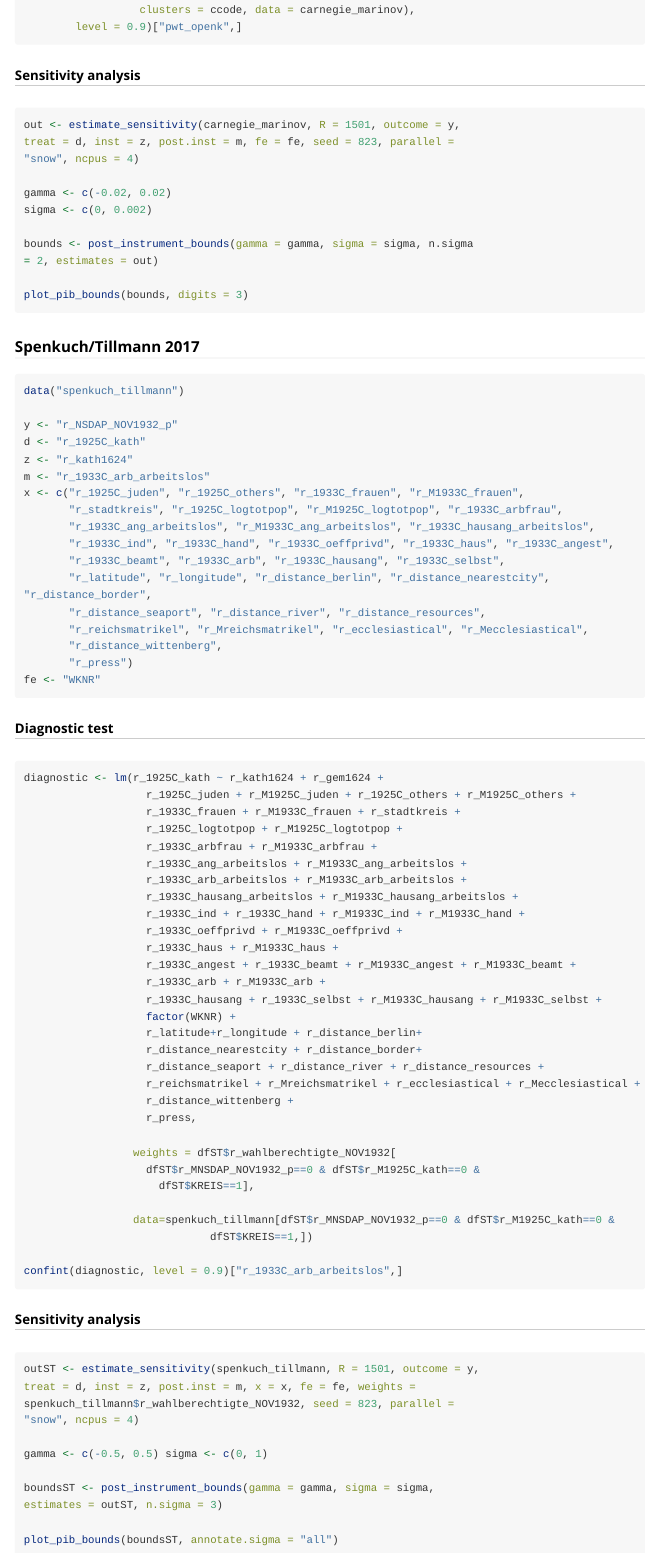
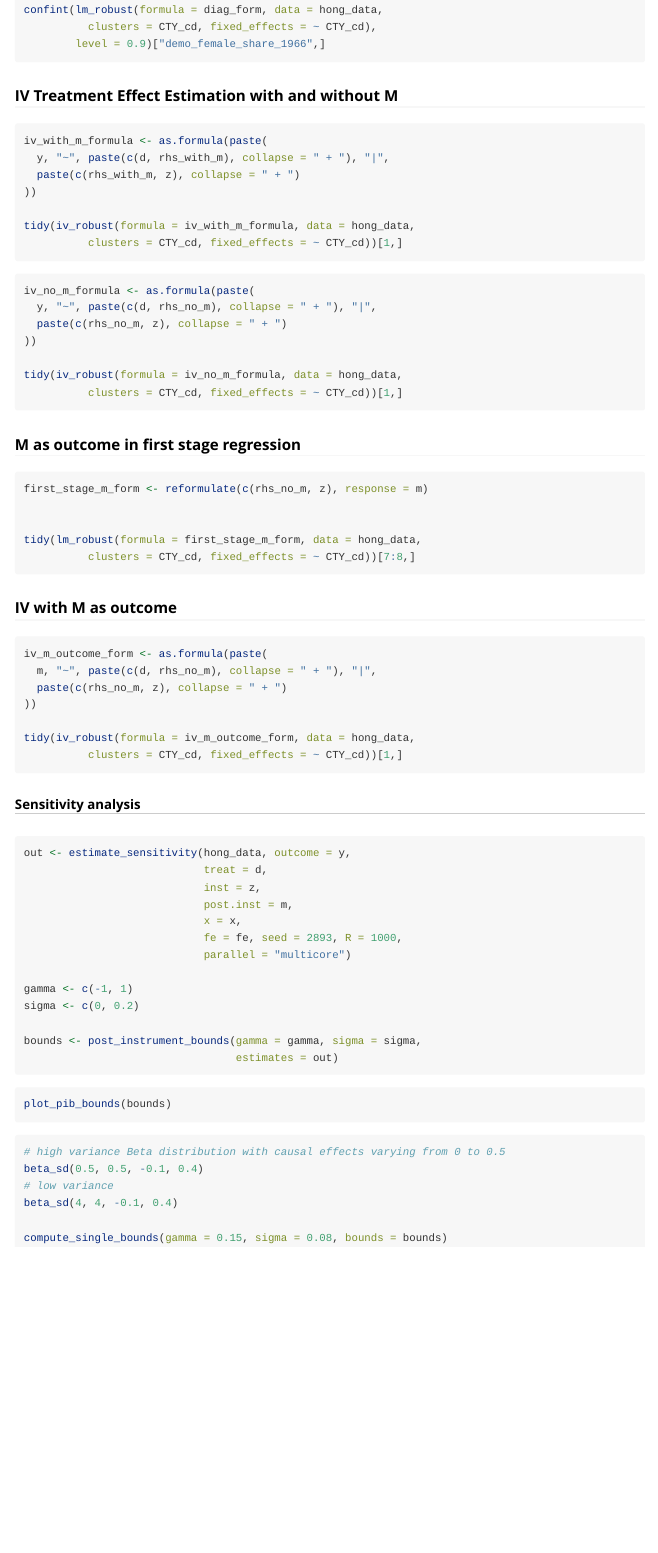
Before and after one commit to jschuessler/pib, an R Markdown document (vignettes/pib-replication.Rmd): the page in a window 1100 px wide, from 500 px down before the commit and from 730 px down after it, so that both start at the same text. Rendered offline with R 4.5, knitr and Pandoc, with nearby package versions; long lines of code are wrapped.

Commit message:
Update replication script for Hong et al analyses.

````diff
--- a/vignettes/pib-replication.Rmd
+++ b/vignettes/pib-replication.Rmd
@@ -30,2 +49,18 @@ fe <- c("ccode", "year")
+confint(lm_robust(formula = diag_form, data = hong_data,
+          clusters = CTY_cd, fixed_effects = ~ CTY_cd),
+        level = 0.9)["demo_female_share_1966",]
+
+
+```
+### IV Treatment Effect Estimation with and without M
+
+```{r, eval=FALSE}
+iv_with_m_formula <- as.formula(paste(
+  y, "~", paste(c(d, rhs_with_m), collapse = " + "), "|",
+  paste(c(rhs_with_m, z), collapse = " + ")
+))
+
+tidy(iv_robust(formula = iv_with_m_formula, data = hong_data,
+          clusters = CTY_cd, fixed_effects = ~ CTY_cd))[1,]
 ```
 
@@ -37,92 +69,65 @@ confint(lm_robust(EV ~ pwt_openk + l2CPcol2,
-                  clusters = ccode, data = carnegie_marinov),
-        level = 0.9)["pwt_openk",]
+iv_no_m_formula <- as.formula(paste(
+  y, "~", paste(c(d, rhs_no_m), collapse = " + "), "|",
+  paste(c(rhs_no_m, z), collapse = " + ")
+))
+
+tidy(iv_robust(formula = iv_no_m_formula, data = hong_data,
+          clusters = CTY_cd, fixed_effects = ~ CTY_cd))[1,]
 ```
+
+### M as outcome in first stage regression
+
+```{r, eval = FALSE}
+first_stage_m_form <- reformulate(c(rhs_no_m, z), response = m)
+
+
+tidy(lm_robust(formula = first_stage_m_form, data = hong_data,
+          clusters = CTY_cd, fixed_effects = ~ CTY_cd))[7:8,]
+```
+
+### IV with M as outcome
+
+```{r, eval = FALSE}
+iv_m_outcome_form <- as.formula(paste(
+  m, "~", paste(c(d, rhs_no_m), collapse = " + "), "|",
+  paste(c(rhs_no_m, z), collapse = " + ")
+))
+
+tidy(iv_robust(formula = iv_m_outcome_form, data = hong_data,
+          clusters = CTY_cd, fixed_effects = ~ CTY_cd))[1,]
+```
+
 
 ##### Sensitivity analysis
 
 ```{r, eval=FALSE}
-out <- estimate_sensitivity(carnegie_marinov, R = 1501, outcome = y,
-treat = d, inst = z, post.inst = m, fe = fe, seed = 823, parallel =
-"snow", ncpus = 4)
+out <- estimate_sensitivity(hong_data, outcome = y,
+                            treat = d,
+                            inst = z,
+                            post.inst = m,
+                            x = x,
+                            fe = fe, seed = 2893, R = 1000,
+                            parallel = "multicore")
 
-gamma <- c(-0.02, 0.02)
-sigma <- c(0, 0.002)
+gamma <- c(-1, 1)
+sigma <- c(0, 0.2)
 
-bounds <- post_instrument_bounds(gamma = gamma, sigma = sigma, n.sigma
-= 2, estimates = out)
+bounds <- post_instrument_bounds(gamma = gamma, sigma = sigma,
+                                 estimates = out)
 
-plot_pib_bounds(bounds, digits = 3)
+
 ```
 
-### Spenkuch/Tillmann 2017
+```{r, eval = FALSE}
+plot_pib_bounds(bounds)
 
-```{r, eval=FALSE}
-data("spenkuch_tillmann")
 
-y <- "r_NSDAP_NOV1932_p"
-d <- "r_1925C_kath"
-z <- "r_kath1624"
-m <- "r_1933C_arb_arbeitslos"
-x <- c("r_1925C_juden", "r_1925C_others", "r_1933C_frauen", "r_M1933C_frauen",
-       "r_stadtkreis", "r_1925C_logtotpop", "r_M1925C_logtotpop", "r_1933C_arbfrau",
-       "r_1933C_ang_arbeitslos", "r_M1933C_ang_arbeitslos", "r_1933C_hausang_arbeitslos",
-       "r_1933C_ind", "r_1933C_hand", "r_1933C_oeffprivd", "r_1933C_haus", "r_1933C_angest",
-       "r_1933C_beamt", "r_1933C_arb", "r_1933C_hausang", "r_1933C_selbst",
-       "r_latitude", "r_longitude", "r_distance_berlin", "r_distance_nearestcity", "r_distance_border",
-       "r_distance_seaport", "r_distance_river", "r_distance_resources",
-       "r_reichsmatrikel", "r_Mreichsmatrikel", "r_ecclesiastical", "r_Mecclesiastical",
-       "r_distance_wittenberg",
-       "r_press")
-fe <- "WKNR"
 ```
+```{r, eval = FALSE}
+# high variance Beta distribution with causal effects varying from 0 to 0.5
+beta_sd(0.5, 0.5, -0.1, 0.4)
+# low variance
+beta_sd(4, 4, -0.1, 0.4)
 
-##### Diagnostic test
-
-```{r, eval=FALSE}
-diagnostic <- lm(r_1925C_kath ~ r_kath1624 + r_gem1624 +
-                   r_1925C_juden + r_M1925C_juden + r_1925C_others + r_M1925C_others +
-                   r_1933C_frauen + r_M1933C_frauen + r_stadtkreis +
-                   r_1925C_logtotpop + r_M1925C_logtotpop +
-                   r_1933C_arbfrau + r_M1933C_arbfrau +
-                   r_1933C_ang_arbeitslos + r_M1933C_ang_arbeitslos +
-                   r_1933C_arb_arbeitslos + r_M1933C_arb_arbeitslos +
-                   r_1933C_hausang_arbeitslos + r_M1933C_hausang_arbeitslos +
-                   r_1933C_ind + r_1933C_hand + r_M1933C_ind + r_M1933C_hand +
-                   r_1933C_oeffprivd + r_M1933C_oeffprivd +
-                   r_1933C_haus + r_M1933C_haus +
-                   r_1933C_angest + r_1933C_beamt + r_M1933C_angest + r_M1933C_beamt +
-                   r_1933C_arb + r_M1933C_arb +
-                   r_1933C_hausang + r_1933C_selbst + r_M1933C_hausang + r_M1933C_selbst +
-                   factor(WKNR) +
-                   r_latitude+r_longitude + r_distance_berlin+
-                   r_distance_nearestcity + r_distance_border+
-                   r_distance_seaport + r_distance_river + r_distance_resources +
-                   r_reichsmatrikel + r_Mreichsmatrikel + r_ecclesiastical + r_Mecclesiastical +
-                   r_distance_wittenberg +
-                   r_press,
-
-                 weights = dfST$r_wahlberechtigte_NOV1932[
-                   dfST$r_MNSDAP_NOV1932_p==0 & dfST$r_M1925C_kath==0 &
-                     dfST$KREIS==1],
-
-                 data=spenkuch_tillmann[dfST$r_MNSDAP_NOV1932_p==0 & dfST$r_M1925C_kath==0 &
-                             dfST$KREIS==1,])
-
-confint(diagnostic, level = 0.9)["r_1933C_arb_arbeitslos",]
+compute_single_bounds(gamma = 0.15, sigma = 0.08, bounds = bounds)
 ```
-
-##### Sensitivity analysis
-
-```{r, eval=FALSE}
-outST <- estimate_sensitivity(spenkuch_tillmann, R = 1501, outcome = y,
-treat = d, inst = z, post.inst = m, x = x, fe = fe, weights =
-spenkuch_tillmann$r_wahlberechtigte_NOV1932, seed = 823, parallel =
-"snow", ncpus = 4)
-
-gamma <- c(-0.5, 0.5) sigma <- c(0, 1)
-
-boundsST <- post_instrument_bounds(gamma = gamma, sigma = sigma,
-estimates = outST, n.sigma = 3)
-
-plot_pib_bounds(boundsST, annotate.sigma = "all")
-```
````
Also changed, not shown: vignettes/pib-replication.Rmd (36 more changed lines).
